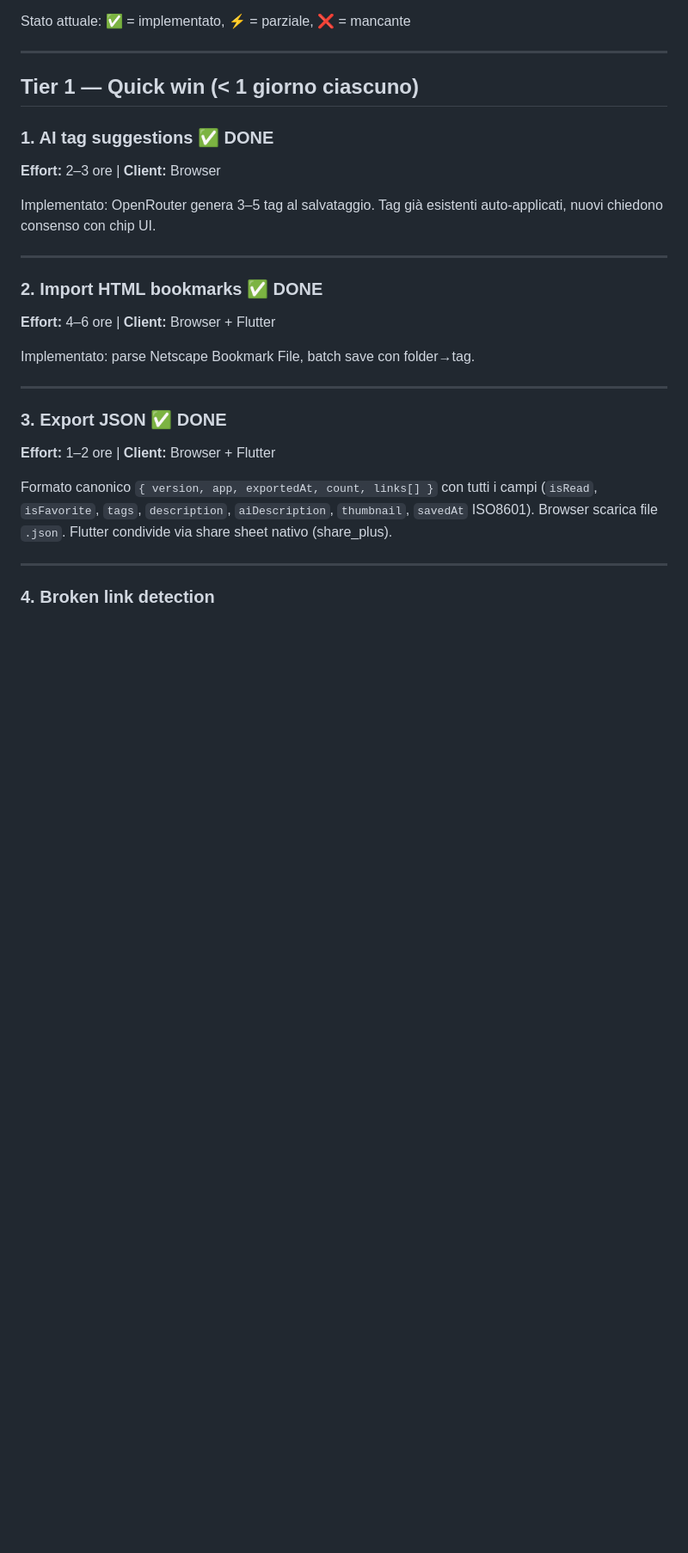
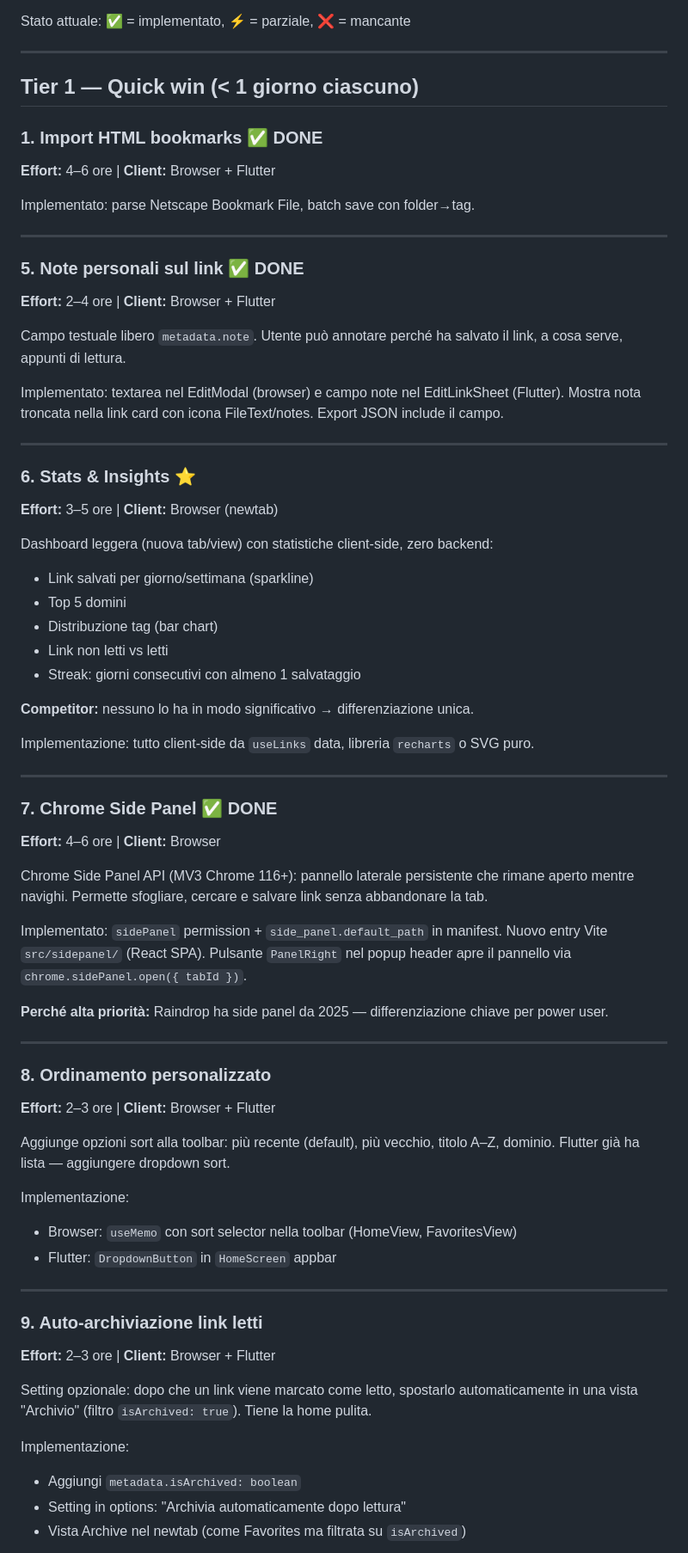
Before and after one commit to vscaperrotta/amber-link-manager, a Markdown page: docs/ROADMAP.md, the part around one of its changes. Shown at 86% size. Drawn GitHub-style; blank space fills up the shorter version.

```diff
--- a/docs/ROADMAP.md
+++ b/docs/ROADMAP.md
@@ -9,25 +9,67 @@ Stato attuale: ✅ = implementato, ⚡ = parziale, ❌ = mancante
 
 ## Tier 1 — Quick win (< 1 giorno ciascuno)
 
-### 1. AI tag suggestions ✅ DONE
-**Effort:** 2–3 ore | **Client:** Browser
-
-Implementato: OpenRouter genera 3–5 tag al salvataggio. Tag già esistenti auto-applicati, nuovi chiedono consenso con chip UI.
-
----
-
-### 2. Import HTML bookmarks ✅ DONE
+### 1. Import HTML bookmarks ✅ DONE
 **Effort:** 4–6 ore | **Client:** Browser + Flutter
 
 Implementato: parse Netscape Bookmark File, batch save con folder→tag.
 
 ---
 
-### 3. Export JSON ✅ DONE
-**Effort:** 1–2 ore | **Client:** Browser + Flutter
+### 5. Note personali sul link ✅ DONE
+**Effort:** 2–4 ore | **Client:** Browser + Flutter
 
-Formato canonico `{ version, app, exportedAt, count, links[] }` con tutti i campi (`isRead`, `isFavorite`, `tags`, `description`, `aiDescription`, `thumbnail`, `savedAt` ISO8601). Browser scarica file `.json`. Flutter condivide via share sheet nativo (share_plus).
+Campo testuale libero `metadata.note`. Utente può annotare perché ha salvato il link, a cosa serve, appunti di lettura.
+
+Implementato: textarea nel EditModal (browser) e campo note nel EditLinkSheet (Flutter). Mostra nota troncata nella link card con icona FileText/notes. Export JSON include il campo.
 
 ---
 
-### 4. Broken link detection
+### 6. Stats & Insights ⭐
+**Effort:** 3–5 ore | **Client:** Browser (newtab)
+
+Dashboard leggera (nuova tab/view) con statistiche client-side, zero backend:
+- Link salvati per giorno/settimana (sparkline)
+- Top 5 domini
+- Distribuzione tag (bar chart)
+- Link non letti vs letti
+- Streak: giorni consecutivi con almeno 1 salvataggio
+
+**Competitor:** nessuno lo ha in modo significativo → differenziazione unica.
+
+Implementazione: tutto client-side da `useLinks` data, libreria `recharts` o SVG puro.
+
+---
+
+### 7. Chrome Side Panel ✅ DONE
+**Effort:** 4–6 ore | **Client:** Browser
+
+Chrome Side Panel API (MV3 Chrome 116+): pannello laterale persistente che rimane aperto mentre navighi. Permette sfogliare, cercare e salvare link senza abbandonare la tab.
+
+Implementato: `sidePanel` permission + `side_panel.default_path` in manifest. Nuovo entry Vite `src/sidepanel/` (React SPA). Pulsante `PanelRight` nel popup header apre il pannello via `chrome.sidePanel.open({ tabId })`.
+
+**Perché alta priorità:** Raindrop ha side panel da 2025 — differenziazione chiave per power user.
+
+---
+
+### 8. Ordinamento personalizzato
+**Effort:** 2–3 ore | **Client:** Browser + Flutter
+
+Aggiunge opzioni sort alla toolbar: più recente (default), più vecchio, titolo A–Z, dominio. Flutter già ha lista — aggiungere dropdown sort.
+
+Implementazione:
+- Browser: `useMemo` con sort selector nella toolbar (HomeView, FavoritesView)
+- Flutter: `DropdownButton` in `HomeScreen` appbar
+
+---
+
+### 9. Auto-archiviazione link letti
+**Effort:** 2–3 ore | **Client:** Browser + Flutter
+
+Setting opzionale: dopo che un link viene marcato come letto, spostarlo automaticamente in una vista "Archivio" (filtro `isArchived: true`). Tiene la home pulita.
+
+Implementazione:
+- Aggiungi `metadata.isArchived: boolean`
+- Setting in options: "Archivia automaticamente dopo lettura"
+- Vista Archive nel newtab (come Favorites ma filtrata su `isArchived`)
+
```
Also changed, not shown: other parts of docs/ROADMAP.md (+49 -31 lines), README.md (+6 -19 lines).
